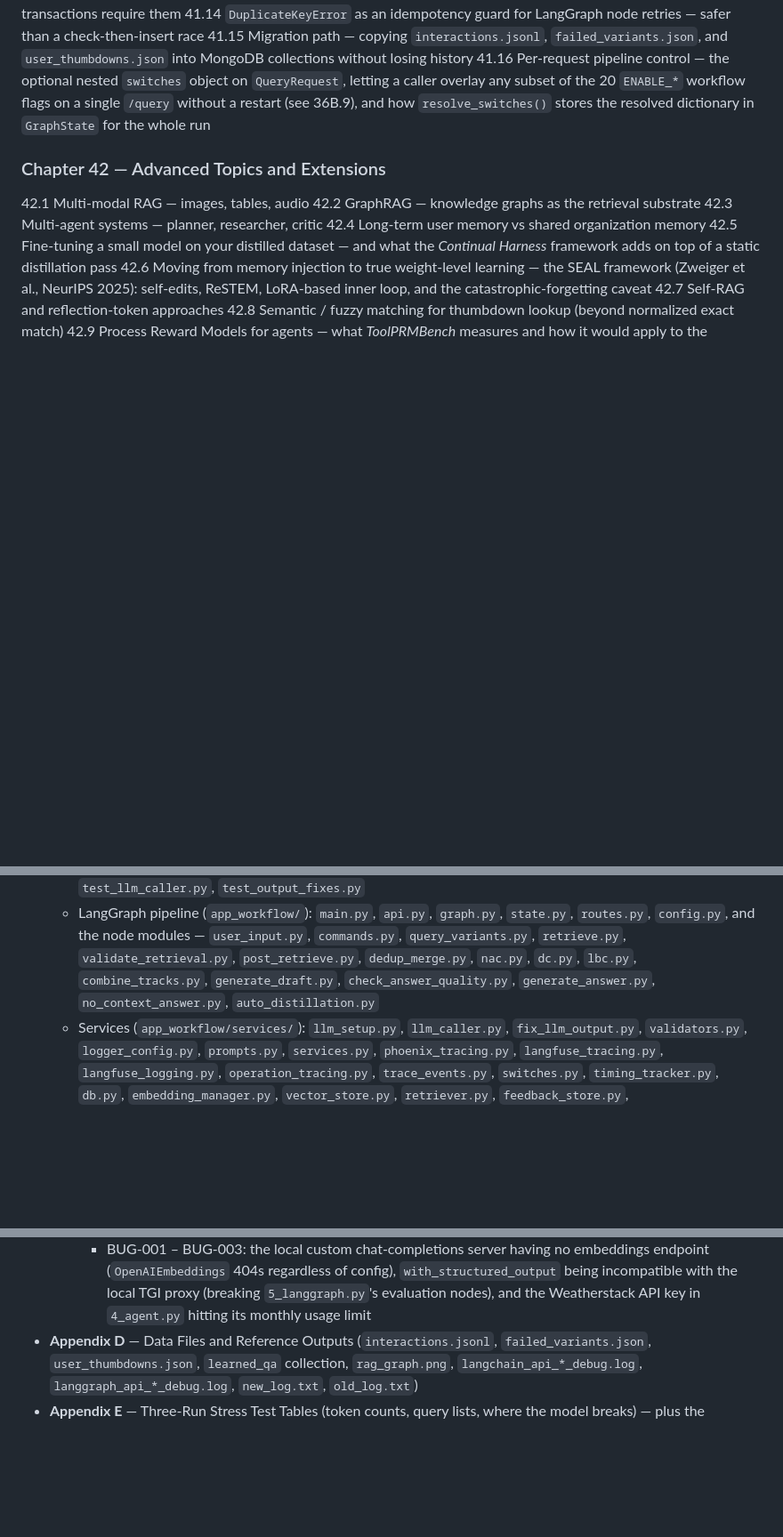
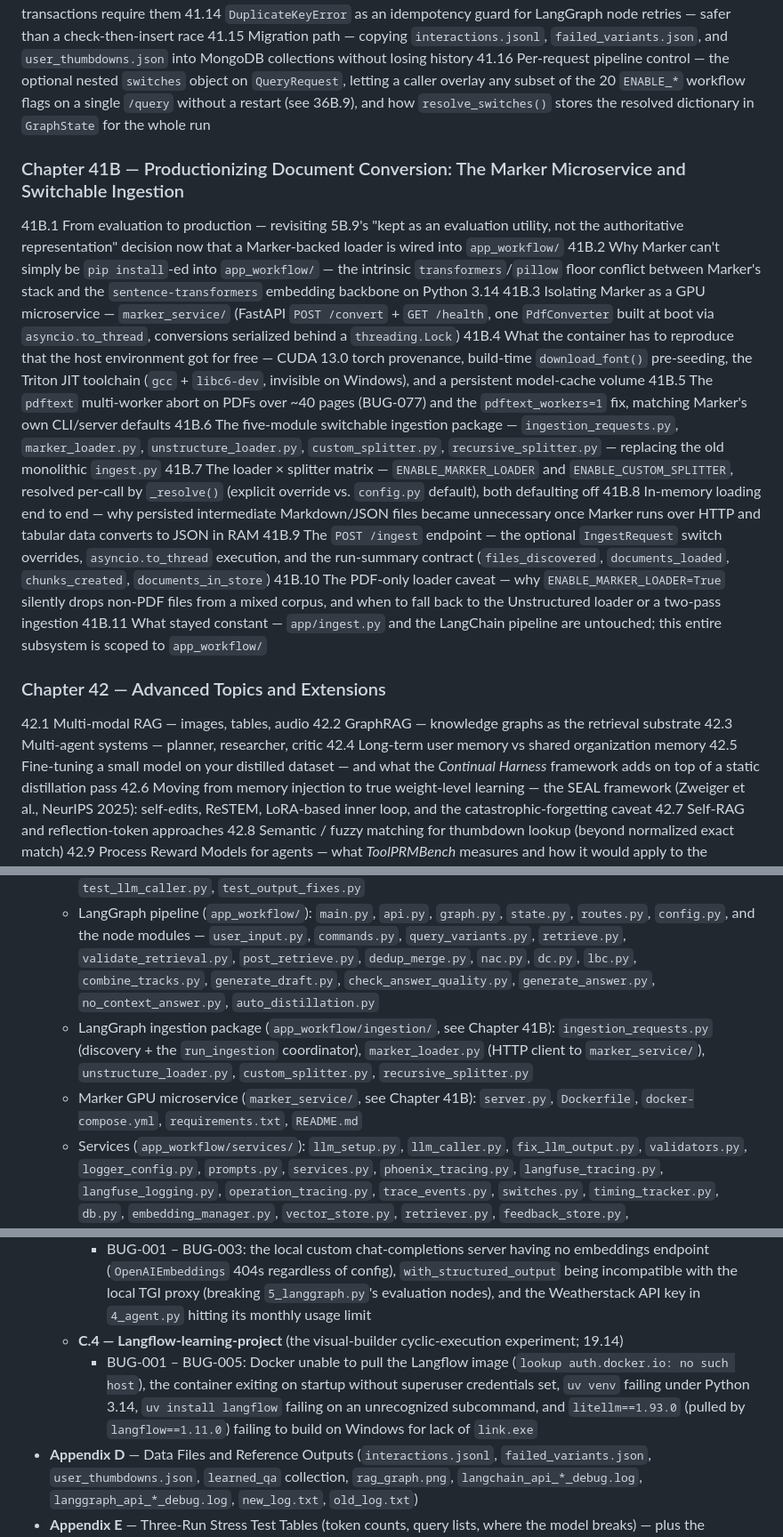
Before and after one commit to DawoodShahzad61004/Agentic-AI-Textbook, a Markdown page: Book_Index.md, 3 parts joined by grey strips. Shown at 89% size. Rendered like a GitHub page; blank space fills up the shorter version.

Commit message:
Index update

```diff
--- a/Book_Index.md
+++ b/Book_Index.md
@@ -609,6 +610,19 @@
 41.15 Migration path — copying `interactions.jsonl`, `failed_variants.json`, and `user_thumbdowns.json` into MongoDB collections without losing history
 41.16 Per-request pipeline control — the optional nested `switches` object on `QueryRequest`, letting a caller overlay any subset of the 20 `ENABLE_*` workflow flags on a single `/query` without a restart (see 36B.9), and how `resolve_switches()` stores the resolved dictionary in `GraphState` for the whole run
 
+### Chapter 41B — Productionizing Document Conversion: The Marker Microservice and Switchable Ingestion
+41B.1 From evaluation to production — revisiting 5B.9's "kept as an evaluation utility, not the authoritative representation" decision now that a Marker-backed loader is wired into `app_workflow/`
+41B.2 Why Marker can't simply be `pip install`-ed into `app_workflow/` — the intrinsic `transformers`/`pillow` floor conflict between Marker's stack and the `sentence-transformers` embedding backbone on Python 3.14
+41B.3 Isolating Marker as a GPU microservice — `marker_service/` (FastAPI `POST /convert` + `GET /health`, one `PdfConverter` built at boot via `asyncio.to_thread`, conversions serialized behind a `threading.Lock`)
+41B.4 What the container has to reproduce that the host environment got for free — CUDA 13.0 torch provenance, build-time `download_font()` pre-seeding, the Triton JIT toolchain (`gcc` + `libc6-dev`, invisible on Windows), and a persistent model-cache volume
+41B.5 The `pdftext` multi-worker abort on PDFs over ~40 pages (BUG-077) and the `pdftext_workers=1` fix, matching Marker's own CLI/server defaults
+41B.6 The five-module switchable ingestion package — `ingestion_requests.py`, `marker_loader.py`, `unstructure_loader.py`, `custom_splitter.py`, `recursive_splitter.py` — replacing the old monolithic `ingest.py`
+41B.7 The loader × splitter matrix — `ENABLE_MARKER_LOADER` and `ENABLE_CUSTOM_SPLITTER`, resolved per-call by `_resolve()` (explicit override vs. `config.py` default), both defaulting off
+41B.8 In-memory loading end to end — why persisted intermediate Markdown/JSON files became unnecessary once Marker runs over HTTP and tabular data converts to JSON in RAM
+41B.9 The `POST /ingest` endpoint — the optional `IngestRequest` switch overrides, `asyncio.to_thread` execution, and the run-summary contract (`files_discovered`, `documents_loaded`, `chunks_created`, `documents_in_store`)
+41B.10 The PDF-only loader caveat — why `ENABLE_MARKER_LOADER=True` silently drops non-PDF files from a mixed corpus, and when to fall back to the Unstructured loader or a two-pass ingestion
+41B.11 What stayed constant — `app/ingest.py` and the LangChain pipeline are untouched; this entire subsystem is scoped to `app_workflow/`
+
 ### Chapter 42 — Advanced Topics and Extensions
 42.1 Multi-modal RAG — images, tables, audio
 42.2 GraphRAG — knowledge graphs as the retrieval substrate
@@ -641,6 +655,8 @@
 - **Appendix A** — Full Source Code Listings
   - LangChain pipeline (`app/`): `ingest.py`, `embedding_manager.py`, `vector_store.py`, `retriever.py`, `tools.py`, `llm_caller.py`, `llm_setup.py`, `fix_llm_output.py`, `context_compression.py`, `agent_query.py`, `validators.py`, `feedback_store.py`, `self_learner.py`, `learned_qa_store.py`, `query.py`, `run_batch.py`, `api.py`, `config.py`, `db.py`, `logger_config.py`, `phoenix_tracing.py`, `prompts.py`, `timing_tracker.py`, `test_llm_caller.py`, `test_output_fixes.py`
   - LangGraph pipeline (`app_workflow/`): `main.py`, `api.py`, `graph.py`, `state.py`, `routes.py`, `config.py`, and the node modules — `user_input.py`, `commands.py`, `query_variants.py`, `retrieve.py`, `validate_retrieval.py`, `post_retrieve.py`, `dedup_merge.py`, `nac.py`, `dc.py`, `lbc.py`, `combine_tracks.py`, `generate_draft.py`, `check_answer_quality.py`, `generate_answer.py`, `no_context_answer.py`, `auto_distillation.py`
+  - LangGraph ingestion package (`app_workflow/ingestion/`, see Chapter 41B): `ingestion_requests.py` (discovery + the `run_ingestion` coordinator), `marker_loader.py` (HTTP client to `marker_service/`), `unstructure_loader.py`, `custom_splitter.py`, `recursive_splitter.py`
+  - Marker GPU microservice (`marker_service/`, see Chapter 41B): `server.py`, `Dockerfile`, `docker-compose.yml`, `requirements.txt`, `README.md`
   - Services (`app_workflow/services/`): `llm_setup.py`, `llm_caller.py`, `fix_llm_output.py`, `validators.py`, `logger_config.py`, `prompts.py`, `services.py`, `phoenix_tracing.py`, `langfuse_tracing.py`, `langfuse_logging.py`, `operation_tracing.py`, `trace_events.py`, `switches.py`, `timing_tracker.py`, `db.py`, `embedding_manager.py`, `vector_store.py`, `retriever.py`, `feedback_store.py`, `learned_qa_store.py`, `self_learner.py`
   - Document-loader evaluation harness (`Document-Loaders/`): `codes/docling_test.py`, `codes/unstructured_test.py`, `codes/marker_test.py` (see Chapter 5B); `chunking/ingest.py` (Marker-Markdown-scoped chunking with the in-memory `preprocessing()` normalization pass), `chunking/logger_config.py` (see Chapter 7B) — kept as evaluation utilities, not production ingestion
   - LangSmith-Masterclass observability sandbox (`langsmith-masterclass/`, see Chapter 38): `1_simple_llm_call.py`, `2_sequential_chain.py`, `3_rag_v1.py`–`3_rag_v4.py`, `4_agent.py`, `5_langgraph.py`, `llm_setup.py` — a progressive ladder of standalone demos showing how a tracing backend renders projects, traces, and runs as complexity grows from one call to a fan-out/fan-in graph
@@ -659,6 +677,8 @@
     - Chunking-boundary bugs (BUG-013 – BUG-015): `preprocessing()` scoping alphabetic/roman marker families globally and chaining unrelated enumerations, `preprocessing()`'s unconditional forward-merge concatenating unrelated blocks, and `temp_split()`'s nested-list boundary helper silently dropping content between chunks
   - **C.3 — LangSmith-Masterclass** (the observability teaching scripts; Chapter 38)
     - BUG-001 – BUG-003: the local custom chat-completions server having no embeddings endpoint (`OpenAIEmbeddings` 404s regardless of config), `with_structured_output` being incompatible with the local TGI proxy (breaking `5_langgraph.py`'s evaluation nodes), and the Weatherstack API key in `4_agent.py` hitting its monthly usage limit
+  - **C.4 — Langflow-learning-project** (the visual-builder cyclic-execution experiment; 19.14)
+    - BUG-001 – BUG-005: Docker unable to pull the Langflow image (`lookup auth.docker.io: no such host`), the container exiting on startup without superuser credentials set, `uv venv` failing under Python 3.14, `uv install langflow` failing on an unrecognized subcommand, and `litellm==1.93.0` (pulled by `langflow==1.11.0`) failing to build on Windows for lack of `link.exe`
 - **Appendix D** — Data Files and Reference Outputs (`interactions.jsonl`, `failed_variants.json`, `user_thumbdowns.json`, `learned_qa` collection, `rag_graph.png`, `langchain_api_*_debug.log`, `langgraph_api_*_debug.log`, `new_log.txt`, `old_log.txt`)
 - **Appendix E** — Three-Run Stress Test Tables (token counts, query lists, where the model breaks) — plus the `All_flags_True`, `All_flags_True_except_*`, `Post-retrieval-separation` flag-ablation runs, and the 15-batch / 100-scenario workflow benchmark with its per-stage `timing_tracker` JSON (the millisecond-to-12-minute per-stage long-tail)
 - **Appendix F** — Troubleshooting Cookbook (common errors and fixes)
```
Also changed, not shown: other parts of Book_Index.md (+5 -1 lines).
